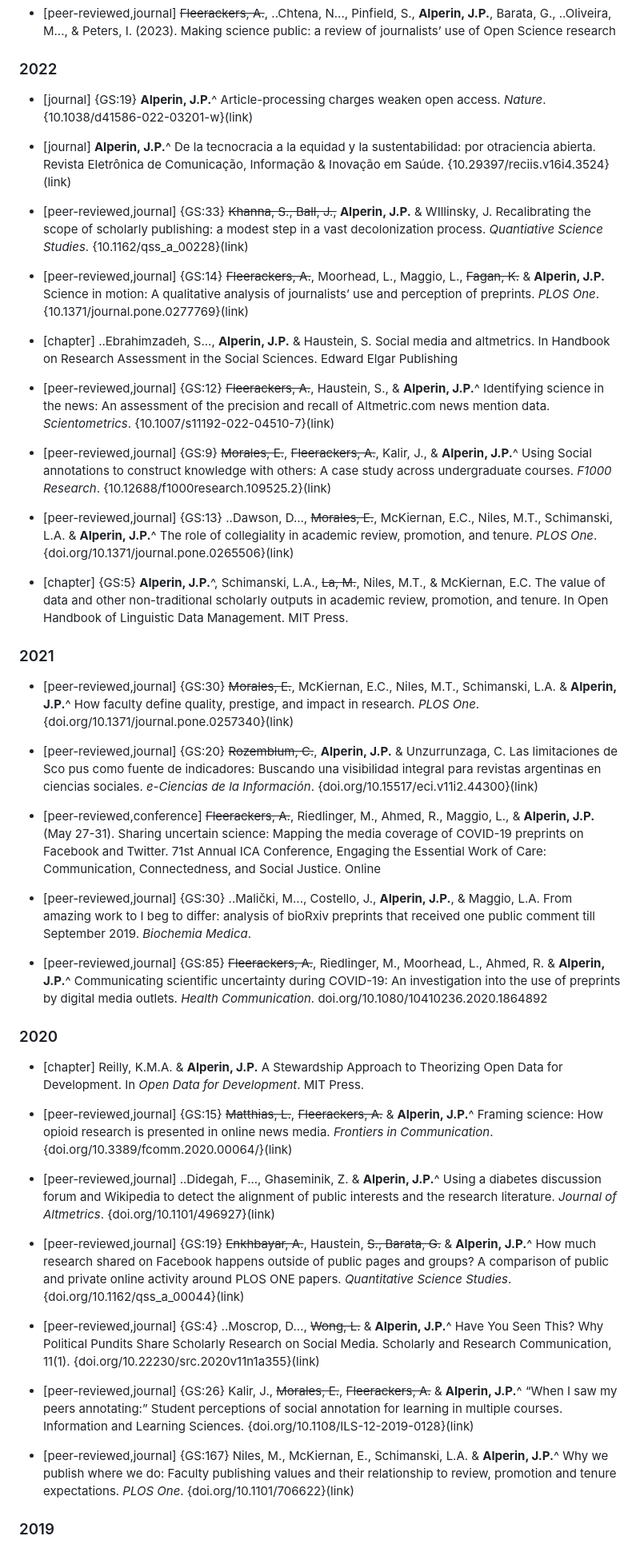
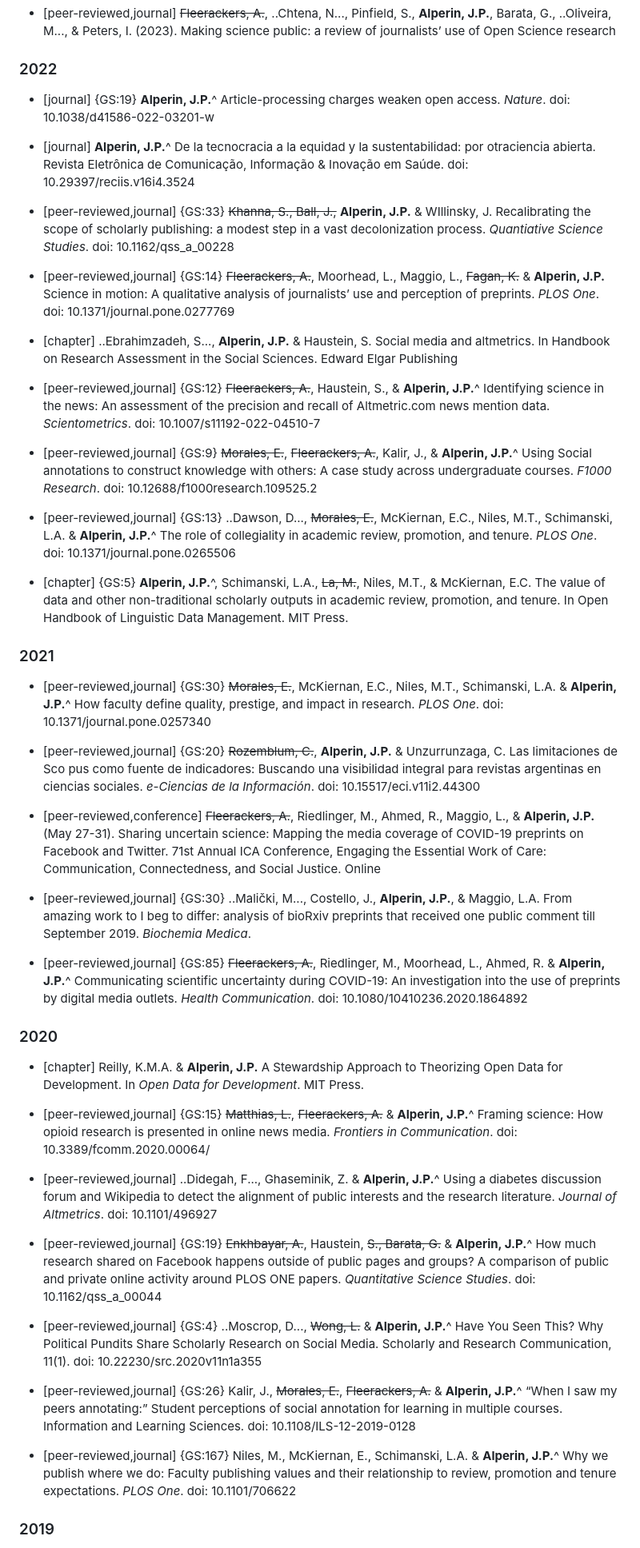
Before and after one commit to jalperin/academic-cv, a Markdown page: cv.md, the part around the change printed below. Shown: that part at 80% size. GitHub-like rendering.

```diff
--- a/cv.md
+++ b/cv.md
@@ -610,51 +610,51 @@ This edited volume offers a thorough exploration of the unique nature of Latin A
 
 ### 2022
 
-- [journal] {GS:19} **Alperin, J.P.**^ Article-processing charges weaken open access. *Nature*. {10.1038/d41586-022-03201-w}(link)
-
-- [journal] **Alperin, J.P.**^ De la tecnocracia a la equidad y la sustentabilidad: por otraciencia abierta. Revista Eletrônica de Comunicação, Informação & Inovação em Saúde. {10.29397/reciis.v16i4.3524}(link)
-
-- [peer-reviewed,journal] {GS:33} ~~Khanna, S., Ball, J.,~~ **Alperin, J.P.** & WIllinsky, J. Recalibrating the scope of scholarly publishing: a modest step in a vast decolonization process. *Quantiative Science Studies*. {10.1162/qss_a_00228}(link)
-
-- [peer-reviewed,journal] {GS:14} ~~Fleerackers, A.~~, Moorhead, L., Maggio, L., ~~Fagan, K.~~ & **Alperin, J.P.** Science in motion: A qualitative analysis of journalists’ use and perception of preprints. *PLOS One*. {10.1371/journal.pone.0277769}(link)
+- [journal] {GS:19} **Alperin, J.P.**^ Article-processing charges weaken open access. *Nature*. doi: 10.1038/d41586-022-03201-w
+
+- [journal] **Alperin, J.P.**^ De la tecnocracia a la equidad y la sustentabilidad: por otraciencia abierta. Revista Eletrônica de Comunicação, Informação & Inovação em Saúde. doi: 10.29397/reciis.v16i4.3524
+
+- [peer-reviewed,journal] {GS:33} ~~Khanna, S., Ball, J.,~~ **Alperin, J.P.** & WIllinsky, J. Recalibrating the scope of scholarly publishing: a modest step in a vast decolonization process. *Quantiative Science Studies*. doi: 10.1162/qss_a_00228
+
+- [peer-reviewed,journal] {GS:14} ~~Fleerackers, A.~~, Moorhead, L., Maggio, L., ~~Fagan, K.~~ & **Alperin, J.P.** Science in motion: A qualitative analysis of journalists’ use and perception of preprints. *PLOS One*. doi: 10.1371/journal.pone.0277769
 
 - [chapter] ..Ebrahimzadeh, S..., **Alperin, J.P.** & Haustein, S. Social media and altmetrics. In Handbook on Research Assessment in the Social Sciences. Edward Elgar Publishing
 
-- [peer-reviewed,journal] {GS:12} ~~Fleerackers, A.~~, Haustein, S., & **Alperin, J.P.**^ Identifying science in the news: An assessment of the precision and recall of Altmetric.com news mention data. *Scientometrics*. {10.1007/s11192-022-04510-7}(link)
-
-- [peer-reviewed,journal] {GS:9} ~~Morales, E.~~, ~~Fleerackers, A.~~, Kalir, J., & **Alperin, J.P.**^ Using Social annotations to construct knowledge with others: A case study across undergraduate courses. *F1000 Research*. {10.12688/f1000research.109525.2}(link)
-
-- [peer-reviewed,journal] {GS:13} ..Dawson, D..., ~~Morales, E.~~, McKiernan, E.C., Niles, M.T., Schimanski, L.A. & **Alperin, J.P.**^ The role of collegiality in academic review, promotion, and tenure. *PLOS One*. {doi.org/10.1371/journal.pone.0265506}(link)
+- [peer-reviewed,journal] {GS:12} ~~Fleerackers, A.~~, Haustein, S., & **Alperin, J.P.**^ Identifying science in the news: An assessment of the precision and recall of Altmetric.com news mention data. *Scientometrics*. doi: 10.1007/s11192-022-04510-7
+
+- [peer-reviewed,journal] {GS:9} ~~Morales, E.~~, ~~Fleerackers, A.~~, Kalir, J., & **Alperin, J.P.**^ Using Social annotations to construct knowledge with others: A case study across undergraduate courses. *F1000 Research*. doi: 10.12688/f1000research.109525.2
+
+- [peer-reviewed,journal] {GS:13} ..Dawson, D..., ~~Morales, E.~~, McKiernan, E.C., Niles, M.T., Schimanski, L.A. & **Alperin, J.P.**^ The role of collegiality in academic review, promotion, and tenure. *PLOS One*. doi: 10.1371/journal.pone.0265506
 
 - [chapter] {GS:5} **Alperin, J.P.**^, Schimanski, L.A., ~~La, M.~~, Niles, M.T., & McKiernan, E.C. The value of data and other non-traditional scholarly outputs in academic review, promotion, and tenure. In Open Handbook of Linguistic Data Management. MIT Press.
 
 ### 2021
 
-- [peer-reviewed,journal] {GS:30} ~~Morales, E.~~, McKiernan, E.C., Niles, M.T., Schimanski, L.A. & **Alperin, J.P.**^ How faculty define quality, prestige, and impact in research. *PLOS One*. {doi.org/10.1371/journal.pone.0257340}(link)
-
-- [peer-reviewed,journal] {GS:20} ~~Rozemblum, C.~~, **Alperin, J.P.** & Unzurrunzaga, C. Las limitaciones de Sco pus como fuente de indicadores: Buscando una visibilidad integral para revistas argentinas en ciencias sociales. *e-Ciencias de la Información*. {doi.org/10.15517/eci.v11i2.44300}(link)
+- [peer-reviewed,journal] {GS:30} ~~Morales, E.~~, McKiernan, E.C., Niles, M.T., Schimanski, L.A. & **Alperin, J.P.**^ How faculty define quality, prestige, and impact in research. *PLOS One*. doi: 10.1371/journal.pone.0257340
+
+- [peer-reviewed,journal] {GS:20} ~~Rozemblum, C.~~, **Alperin, J.P.** & Unzurrunzaga, C. Las limitaciones de Sco pus como fuente de indicadores: Buscando una visibilidad integral para revistas argentinas en ciencias sociales. *e-Ciencias de la Información*. doi: 10.15517/eci.v11i2.44300
 
 - [peer-reviewed,conference] ~~Fleerackers, A.~~, Riedlinger, M., Ahmed, R., Maggio, L., & **Alperin, J.P.** (May 27-31). Sharing uncertain science: Mapping the media coverage of COVID-19 preprints on Facebook and Twitter. 71st Annual ICA Conference, Engaging the Essential Work of Care: Communication, Connectedness, and Social Justice. Online
 
 - [peer-reviewed,journal] {GS:30} ..Malički, M..., Costello, J., **Alperin, J.P.**, & Maggio, L.A. From amazing work to I beg to differ: analysis of bioRxiv preprints that received one public comment till September 2019. *Biochemia Medica*.
 
-- [peer-reviewed,journal] {GS:85} ~~Fleerackers, A.~~, Riedlinger, M., Moorhead, L., Ahmed, R. & **Alperin, J.P.**^ Communicating scientific uncertainty during COVID-19: An investigation into the use of preprints by digital media outlets. *Health Communication*. doi.org/10.1080/10410236.2020.1864892
+- [peer-reviewed,journal] {GS:85} ~~Fleerackers, A.~~, Riedlinger, M., Moorhead, L., Ahmed, R. & **Alperin, J.P.**^ Communicating scientific uncertainty during COVID-19: An investigation into the use of preprints by digital media outlets. *Health Communication*. doi: 10.1080/10410236.2020.1864892
 
 ### 2020
 
 - [chapter] Reilly, K.M.A. & **Alperin, J.P.** A Stewardship Approach to Theorizing Open Data for Development. In *Open Data for Development*. MIT Press.
 
-- [peer-reviewed,journal] {GS:15} ~~Matthias, L.~~, ~~Fleerackers, A.~~ & **Alperin, J.P.**^ Framing science: How opioid research is presented in online news media. *Frontiers in Communication*. {doi.org/10.3389/fcomm.2020.00064/}(link)
-
-- [peer-reviewed,journal] ..Didegah, F..., Ghaseminik, Z. & **Alperin, J.P.**^ Using a diabetes discussion forum and Wikipedia to detect the alignment of public interests and the research literature. *Journal of Altmetrics*. {doi.org/10.1101/496927}(link)
-
-- [peer-reviewed,journal] {GS:19} ~~Enkhbayar, A.~~, Haustein, ~~S., Barata, G.~~ & **Alperin, J.P.**^ How much research shared on Facebook happens outside of public pages and groups? A comparison of public and private online activity around PLOS ONE papers. *Quantitative Science Studies*. {doi.org/10.1162/qss_a_00044}(link)
-
-- [peer-reviewed,journal] {GS:4} ..Moscrop, D..., ~~Wong, L.~~ & **Alperin, J.P.**^ Have You Seen This? Why Political Pundits Share Scholarly Research on Social Media. Scholarly and Research Communication, 11(1). {doi.org/10.22230/src.2020v11n1a355}(link)
-
-- [peer-reviewed,journal] {GS:26} Kalir, J., ~~Morales, E.~~, ~~Fleerackers, A.~~ & **Alperin, J.P.**^ “When I saw my peers annotating:” Student perceptions of social annotation for learning in multiple courses. Information and Learning Sciences. {doi.org/10.1108/ILS-12-2019-0128}(link)
-
-- [peer-reviewed,journal] {GS:167} Niles, M., McKiernan, E., Schimanski, L.A. & **Alperin, J.P.**^ Why we publish where we do: Faculty publishing values and their relationship to review, promotion and tenure expectations. *PLOS One*. {doi.org/10.1101/706622}(link)
+- [peer-reviewed,journal] {GS:15} ~~Matthias, L.~~, ~~Fleerackers, A.~~ & **Alperin, J.P.**^ Framing science: How opioid research is presented in online news media. *Frontiers in Communication*. doi: 10.3389/fcomm.2020.00064/
+
+- [peer-reviewed,journal] ..Didegah, F..., Ghaseminik, Z. & **Alperin, J.P.**^ Using a diabetes discussion forum and Wikipedia to detect the alignment of public interests and the research literature. *Journal of Altmetrics*. doi: 10.1101/496927
+
+- [peer-reviewed,journal] {GS:19} ~~Enkhbayar, A.~~, Haustein, ~~S., Barata, G.~~ & **Alperin, J.P.**^ How much research shared on Facebook happens outside of public pages and groups? A comparison of public and private online activity around PLOS ONE papers. *Quantitative Science Studies*. doi: 10.1162/qss_a_00044
+
+- [peer-reviewed,journal] {GS:4} ..Moscrop, D..., ~~Wong, L.~~ & **Alperin, J.P.**^ Have You Seen This? Why Political Pundits Share Scholarly Research on Social Media. Scholarly and Research Communication, 11(1). doi: 10.22230/src.2020v11n1a355
+
+- [peer-reviewed,journal] {GS:26} Kalir, J., ~~Morales, E.~~, ~~Fleerackers, A.~~ & **Alperin, J.P.**^ “When I saw my peers annotating:” Student perceptions of social annotation for learning in multiple courses. Information and Learning Sciences. doi: 10.1108/ILS-12-2019-0128
+
+- [peer-reviewed,journal] {GS:167} Niles, M., McKiernan, E., Schimanski, L.A. & **Alperin, J.P.**^ Why we publish where we do: Faculty publishing values and their relationship to review, promotion and tenure expectations. *PLOS One*. doi: 10.1101/706622
 
 ### 2019
 
```
Also changed, not shown: other parts of cv.md (+75 -75 lines).
